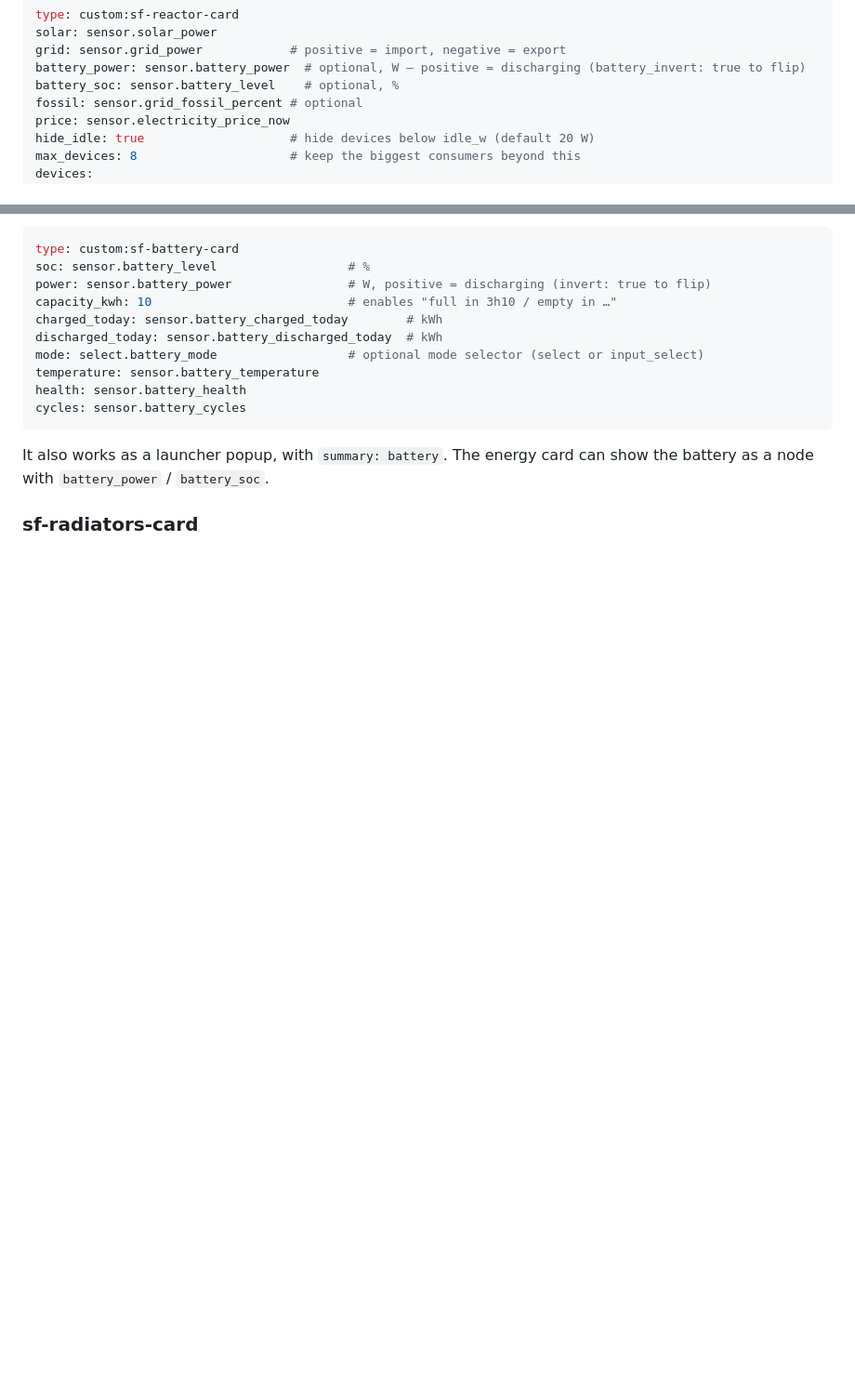
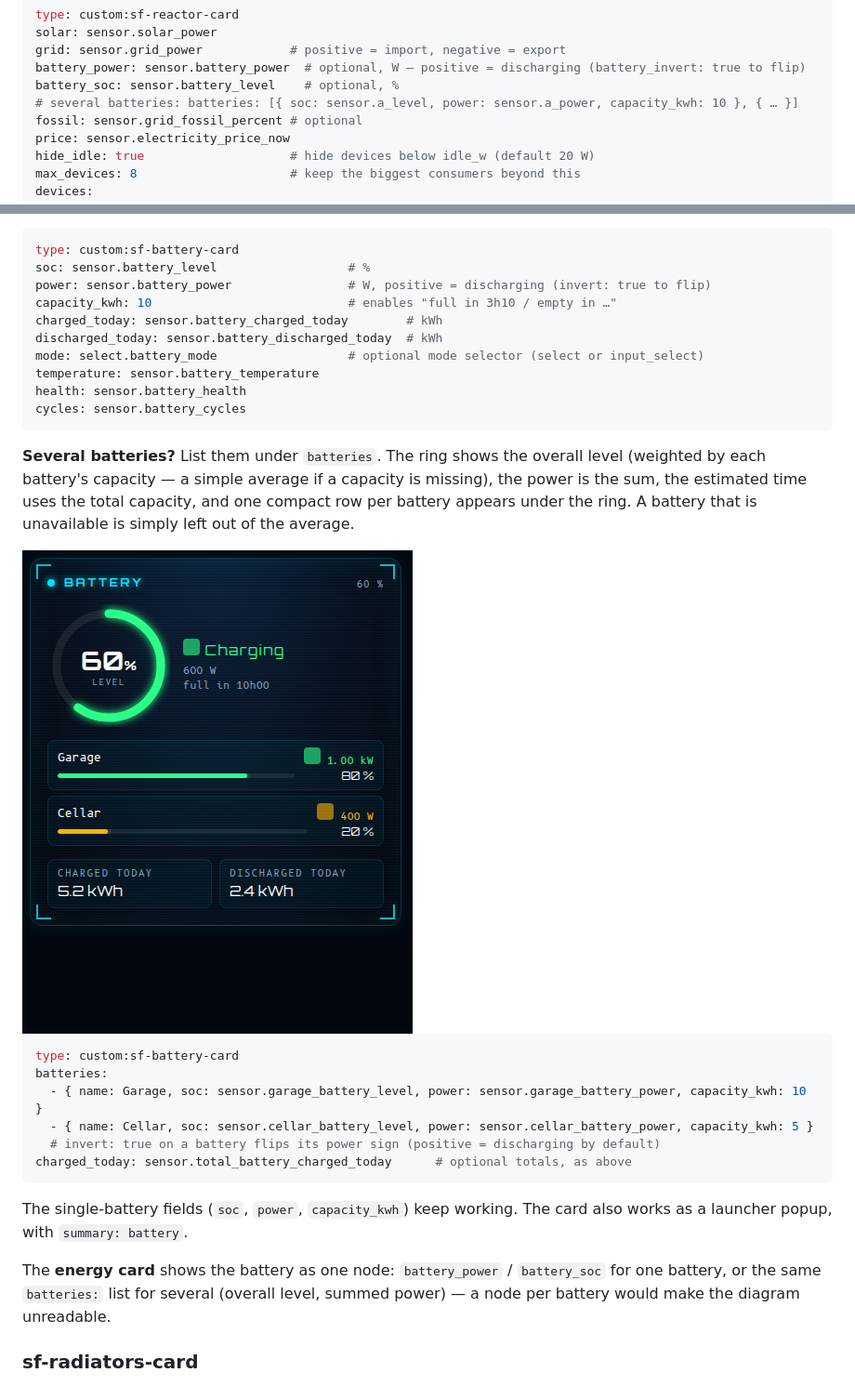
Before and after one commit to khrom06/SF-Cards, a Markdown page: README.md, 2 parts joined by grey strips. Shown at 93% size. Drawn GitHub-style; pictures changed too: assets/batteries.png (added); blank space fills up the shorter version.

Commit message:
feat: several batteries (weighted level, summed power, per-battery rows), docs + screenshot (v1.6.0)

````diff
--- a/README.md
+++ b/README.md
@@ -120,6 +120,7 @@ solar: sensor.solar_power
 grid: sensor.grid_power            # positive = import, negative = export
 battery_power: sensor.battery_power  # optional, W — positive = discharging (battery_invert: true to flip)
 battery_soc: sensor.battery_level    # optional, %
+# several batteries: batteries: [{ soc: sensor.a_level, power: sensor.a_power, capacity_kwh: 10 }, { … }]
 fossil: sensor.grid_fossil_percent # optional
 price: sensor.electricity_price_now
 hide_idle: true                    # hide devices below idle_w (default 20 W)
@@ -288,7 +289,22 @@ health: sensor.battery_health
 cycles: sensor.battery_cycles
 ```
 
-It also works as a launcher popup, with `summary: battery`. The energy card can show the battery as a node with `battery_power` / `battery_soc`.
+**Several batteries?** List them under `batteries`. The ring shows the overall level (weighted by each battery's capacity — a simple average if a capacity is missing), the power is the sum, the estimated time uses the total capacity, and one compact row per battery appears under the ring. A battery that is unavailable is simply left out of the average.
+
+<img src="assets/batteries.png" alt="Battery card with two batteries" width="420">
+
+```yaml
+type: custom:sf-battery-card
+batteries:
+  - { name: Garage, soc: sensor.garage_battery_level, power: sensor.garage_battery_power, capacity_kwh: 10 }
+  - { name: Cellar, soc: sensor.cellar_battery_level, power: sensor.cellar_battery_power, capacity_kwh: 5 }
+  # invert: true on a battery flips its power sign (positive = discharging by default)
+charged_today: sensor.total_battery_charged_today      # optional totals, as above
+```
+
+The single-battery fields (`soc`, `power`, `capacity_kwh`) keep working. The card also works as a launcher popup, with `summary: battery`.
+
+The **energy card** shows the battery as one node: `battery_power` / `battery_soc` for one battery, or the same `batteries:` list for several (overall level, summed power) — a node per battery would make the diagram unreadable.
 
 ### sf-radiators-card
 
````
Also changed, not shown: CHANGELOG.md (+9 -0 lines), 2 other files.
